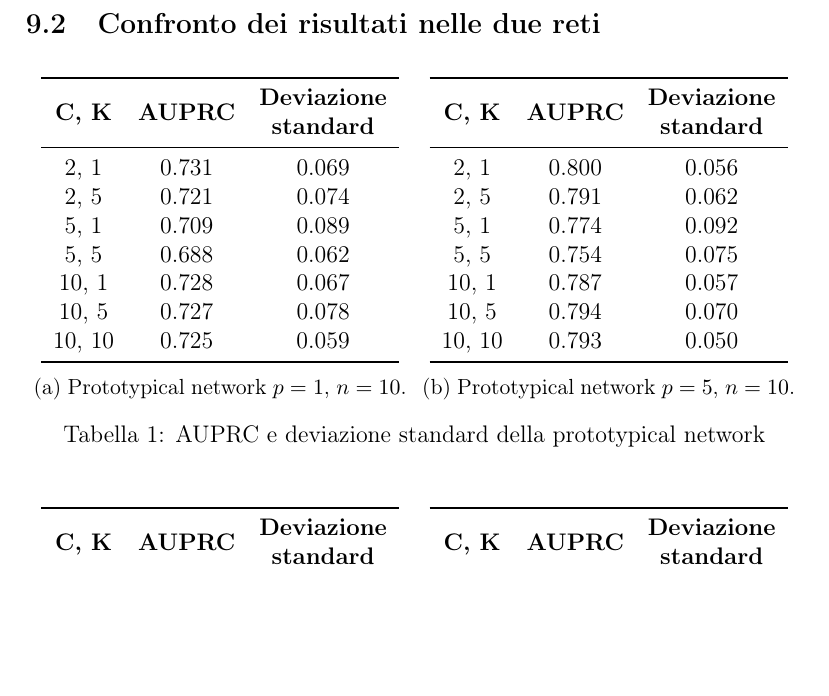
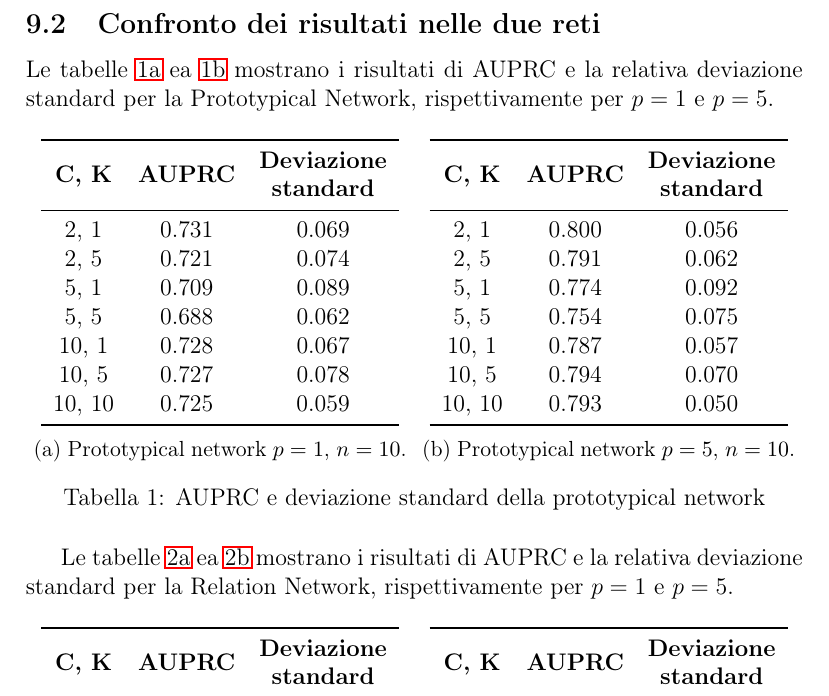
Before and after one commit to MatteoOrlandini/Digital-Adaptive-Circuits-And-Learning-Systems, a LaTeX document (Relazione/Relazione.tex): part of page 58 of 61, cut so that both start at the same text, the shorter picture padded with empty space. Compiled offline with pdfLaTeX.

Commit message:
update relazione

```diff
--- a/Relazione/Relazione.tex
+++ b/Relazione/Relazione.tex
@@ -2275,6 +2275,7 @@ La figura~\ref{fig:prec_rec} mostra la curva precision-recall per la rete protot
 \clearpage
 
 \subsection{Confronto dei risultati nelle due reti}
+Le tabelle~\ref{tab:proto_p1} ea~\ref{tab:proto_p5} mostrano i risultati di AUPRC e la relativa deviazione standard per la Prototypical Network, rispettivamente per $p = 1$ e $p = 5$.
 \begin{table}[h]
 \centering
 \begin{subtable}{0.48\textwidth}
@@ -2317,6 +2318,8 @@ La figura~\ref{fig:prec_rec} mostra la curva precision-recall per la rete protot
 \caption{AUPRC e deviazione standard della prototypical network}
 \end{table}
 
+Le tabelle~\ref{tab:relation_p1} ea~\ref{tab:relation_p5} mostrano i risultati di AUPRC e la relativa deviazione standard per la Relation Network, rispettivamente per $p = 1$ e $p = 5$.
+
 \begin{table}[h]
 \centering
 \begin{subtable}{0.48\textwidth}
```
Also changed, not shown: Relazione/Relazione.pdf, 2 other files.
